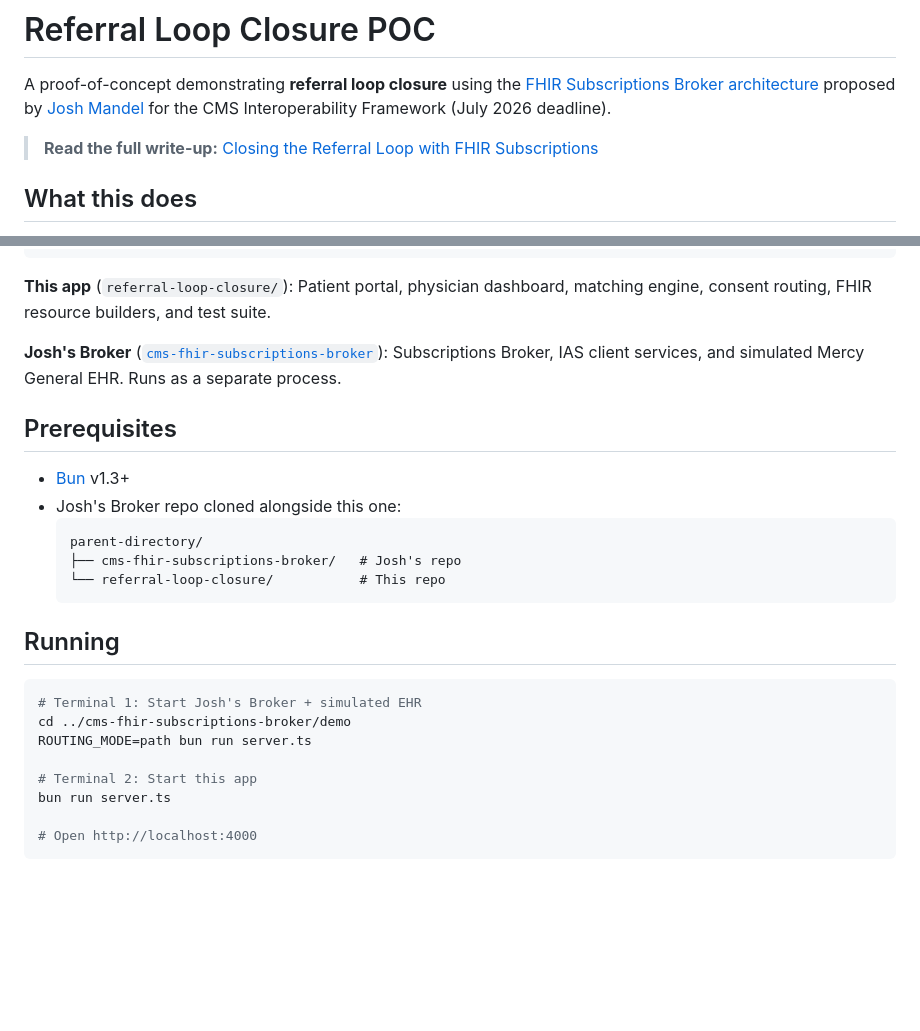
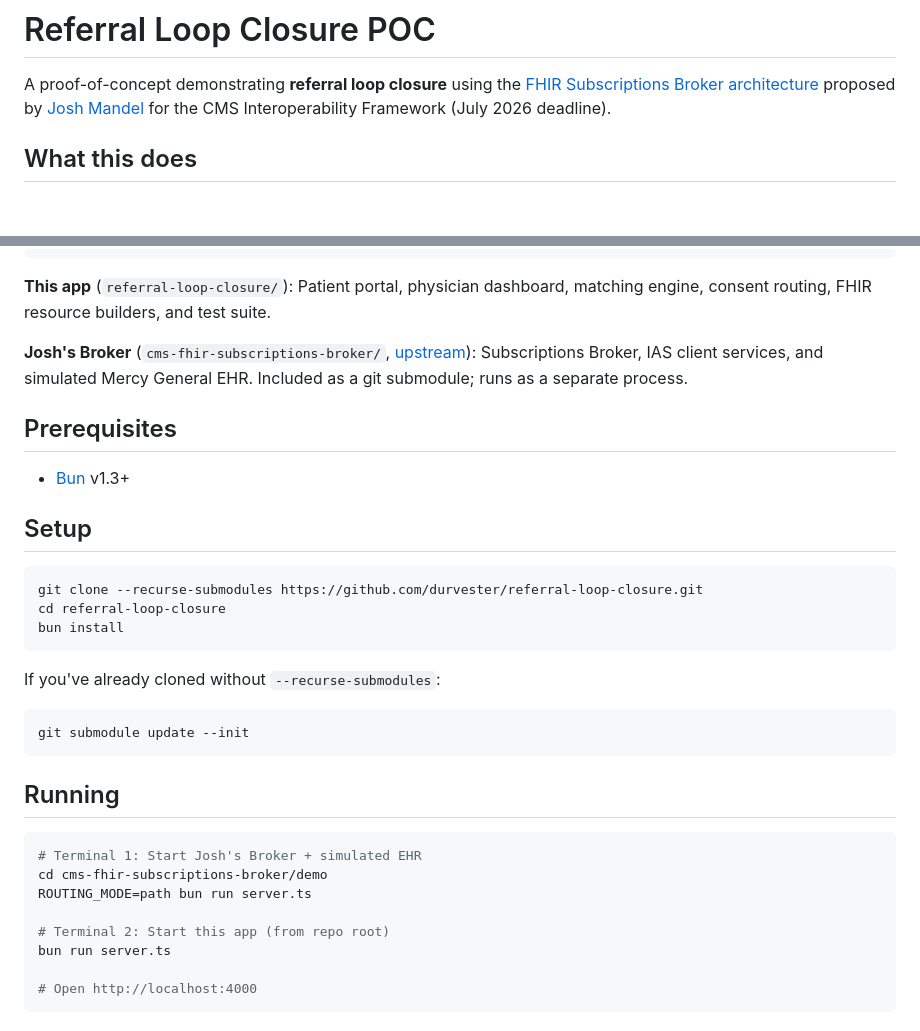
Before and after one commit to durvester/referral-loop-closure, a Markdown page: README.md, 2 parts joined by grey strips. GitHub-like rendering; blank space fills up the shorter version.

Commit message:
Update README for submodule setup and remove stale Pages link

````diff
--- a/README.md
+++ b/README.md
@@ -1,8 +1,6 @@
 # Referral Loop Closure POC
 
 A proof-of-concept demonstrating **referral loop closure** using the [FHIR Subscriptions Broker architecture](https://github.com/jmandel/cms-fhir-subscriptions-broker) proposed by [Josh Mandel](https://github.com/jmandel) for the CMS Interoperability Framework (July 2026 deadline).
-
-> **Read the full write-up:** [Closing the Referral Loop with FHIR Subscriptions](https://durvester.github.io/referral-loop-closure/)
 
 ## What this does
 
@@ -27,26 +25,33 @@ Alice's Portal ←──SSE──── This App (port 4000) ←── webhook
 
 **This app** (`referral-loop-closure/`): Patient portal, physician dashboard, matching engine, consent routing, FHIR resource builders, and test suite.
 
-**Josh's Broker** ([`cms-fhir-subscriptions-broker`](https://github.com/jmandel/cms-fhir-subscriptions-broker)): Subscriptions Broker, IAS client services, and simulated Mercy General EHR. Runs as a separate process.
+**Josh's Broker** (`cms-fhir-subscriptions-broker/`, [upstream](https://github.com/jmandel/cms-fhir-subscriptions-broker)): Subscriptions Broker, IAS client services, and simulated Mercy General EHR. Included as a git submodule; runs as a separate process.
 
 ## Prerequisites
 
 - [Bun](https://bun.sh) v1.3+
-- Josh's Broker repo cloned alongside this one:
-  ```
-  parent-directory/
-  ├── cms-fhir-subscriptions-broker/   # Josh's repo
-  └── referral-loop-closure/           # This repo
-  ```
+
+## Setup
+
+```bash
+git clone --recurse-submodules https://github.com/durvester/referral-loop-closure.git
+cd referral-loop-closure
+bun install
+```
+
+If you've already cloned without `--recurse-submodules`:
+```bash
+git submodule update --init
+```
 
 ## Running
 
 ```bash
 # Terminal 1: Start Josh's Broker + simulated EHR
-cd ../cms-fhir-subscriptions-broker/demo
+cd cms-fhir-subscriptions-broker/demo
 ROUTING_MODE=path bun run server.ts
 
-# Terminal 2: Start this app
+# Terminal 2: Start this app (from repo root)
 bun run server.ts
 
 # Open http://localhost:4000
````
